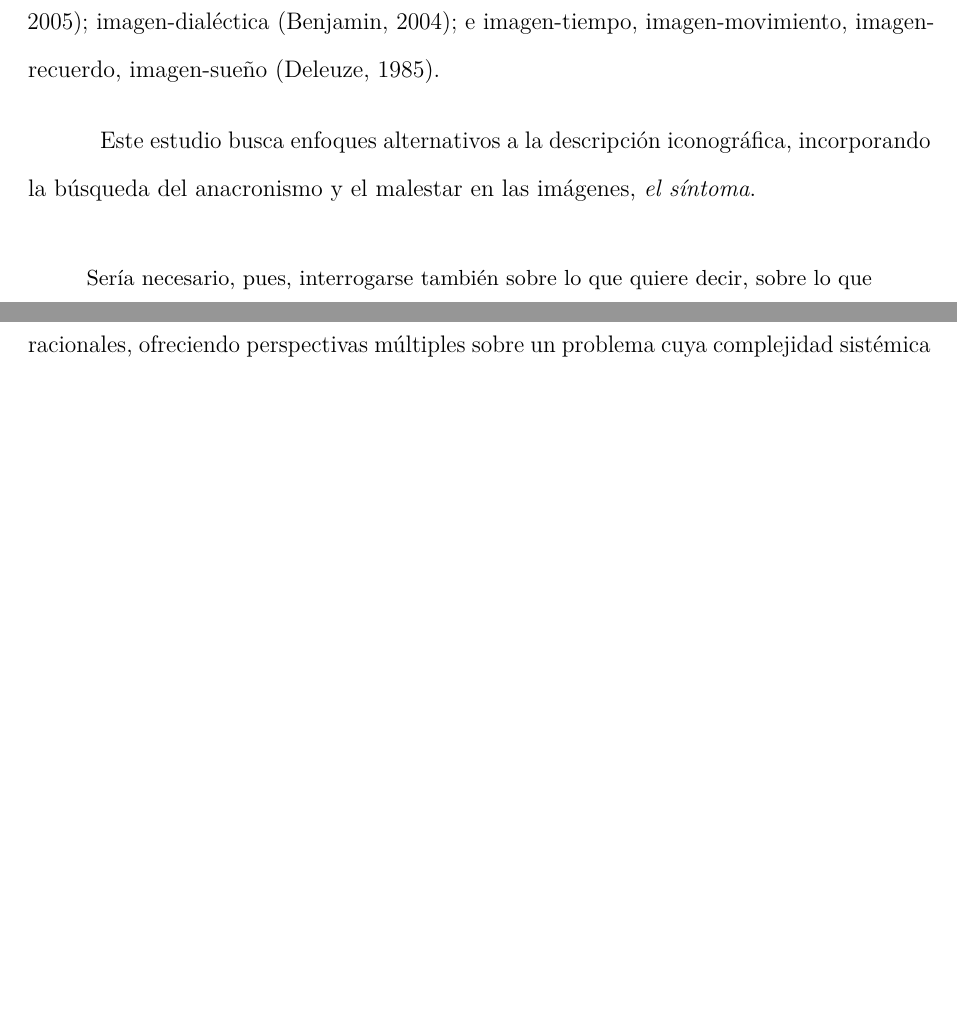
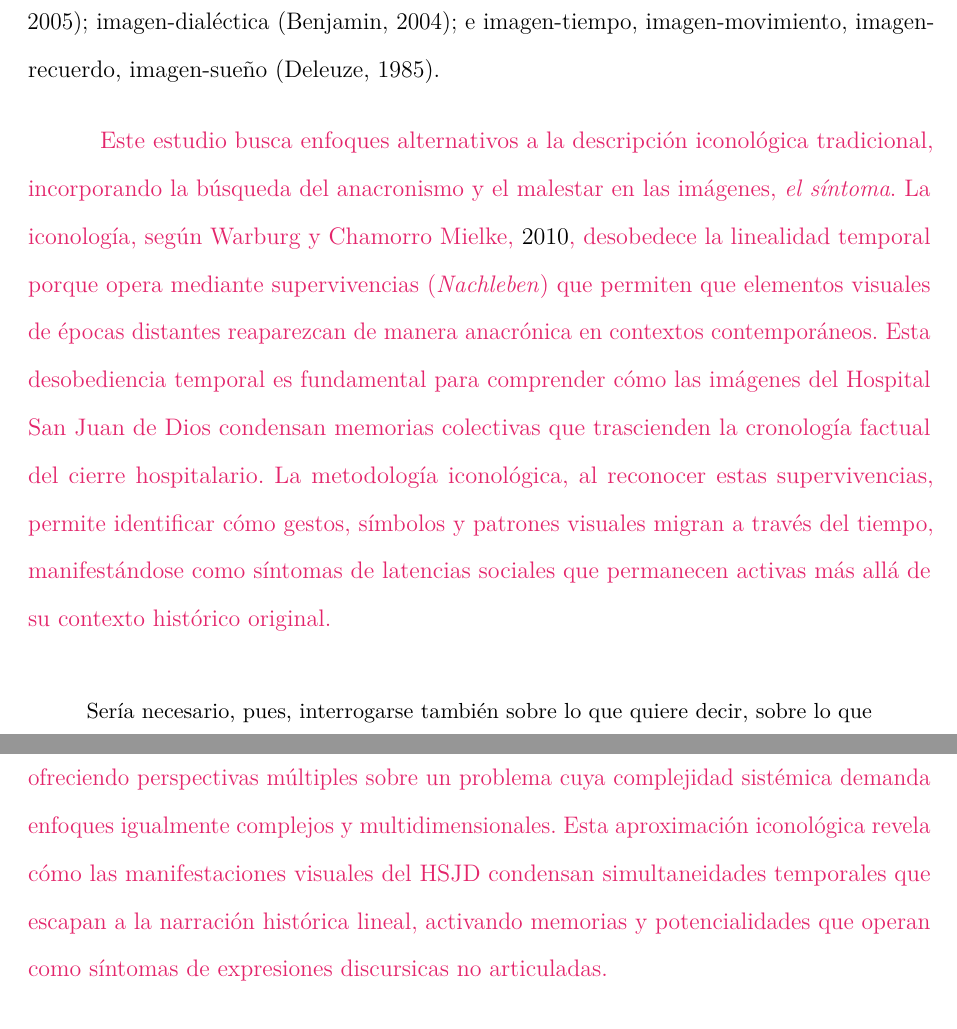
Before and after one commit to desarroyame/tesis-maestria, a LaTeX document (main.tex, which reads chapters/chapter_2.tex): two parts of pages 21 and 30 of 84 before the commit and two parts of pages 21 and 31 of 84 after it, joined at a grey line, cut so that both start at the same text, the shorter picture padded with empty space. Compiled offline with pdfLaTeX.

Commit message:
ajuste concepto iconología desobedece la linealidad en el capítulo 2

```diff
--- a/chapters/chapter_2.tex
+++ b/chapters/chapter_2.tex
@@ -18,7 +18,7 @@ Para delimitar el alcance del trabajo con discursos visuales, es importante prec
 
 Las categorías de análisis para las imágenes artísticas relacionadas con la crisis del HSJD incluyen conceptos como: imagen-síntoma, imagen-malicia, imagen-combate, imagen-aura, imagen-fantasma \parencite{DidiHuberman2011}; imagen-virtual, imagen-digital \parencite{Manovich2005}; imagen-dialéctica \parencite{Benjamin2004}; e imagen-tiempo, imagen-movimiento,\linebreak[0] imagen-recuerdo, imagen-sueño \parencite{Deleuze1985}.
 
-Este estudio busca enfoques alternativos a la descripción iconográfica, incorporando la búsqueda del anacronismo y el malestar en las imágenes, \textit{el síntoma}.
+\textcolor{edit30sept}{Este estudio busca enfoques alternativos a la descripción iconológica tradicional, incorporando la búsqueda del anacronismo y el malestar en las imágenes, \textit{el síntoma}. La iconología, según \cite{Warburg2010}, desobedece la linealidad temporal porque opera mediante supervivencias (\textit{Nachleben}) que permiten que elementos visuales de épocas distantes reaparezcan de manera anacrónica en contextos contemporáneos. Esta desobediencia temporal es fundamental para comprender cómo las imágenes del Hospital San Juan de Dios condensan memorias colectivas que trascienden la cronología factual del cierre hospitalario. La metodología iconológica, al reconocer estas supervivencias, permite identificar cómo gestos, símbolos y patrones visuales migran a través del tiempo, manifestándose como síntomas de latencias sociales que permanecen activas más allá de su contexto histórico original.}
 
 \begin{quote}
     Sería necesario, pues, interrogarse también sobre lo que quiere decir, sobre lo que implica la palabra “síntoma”. Palabra difícil de delimitar: no designa una cosa aislada, ni incluso un proceso reductible a uno o dos vectores, o a un número preciso de componentes. Es una complejidad de segundo grado. No es lo mismo que un concepto semiológico o clínico, incluso cuando compromete una determinada comprensión de la emergencia (fenoménica) del sentido, e incluso si compromete una determinada comprensión de la pregnancia (estructural) de la disfuncionalidad. Esta noción denota por lo menos una doble paradoja, visual y temporal, cuyo interés resulta comprensible para nuestro campo de interrogación sobre las imágenes y el tiempo. \parencite[p. 63]{DidiHuberman2011}
@@ -87,6 +87,6 @@ Al situarnos ante una imagen, nos encontramos simultáneamente ante un tiempo no
 
 El choque de temporalidades en la imagen libera todas las modalidades del tiempo mismo, elaborando una paradoja: mientras la imagen en la historia se dispersa, también se cristaliza en obras concretas. Las imágenes contienen frágiles supervivencias que nos conmueven y permiten una comprensión no verbal de los fenómenos complejos. Esta capacidad de las imágenes para articular temporalidades múltiples las convierte en herramientas privilegiadas para abordar problemas de alta complejidad sistémica, donde las relaciones causales lineales resultan insuficientes. Las imágenes anacrónicas del HSJD no solo documentan un momento histórico específico, sino que activan constelaciones de sentido que conectan crisis hospitalarias, transformaciones urbanas, resistencias sociales y supervivencias simbólicas en configuraciones que trascienden cronologías simples.
 
-Por lo tanto, al desmontar el registro de obra plástica, documental, fotográfica, dramatúrgica o performativa de su función y contexto de producción original, podemos revelar aspectos del fenómeno que trascienden los motivos iconográficos evidentes. Este desmontaje opera como una metodología de la sabiduría práctica visual, donde cada imagen funciona como un condensador de experiencias colectivas que resisten la reducción a explicaciones unidimensionales. Las imágenes se convierten así en vehículos de un conocimiento contextual y relacional que complementa y enriquece los análisis puramente racionales, ofreciendo perspectivas múltiples sobre un problema cuya complejidad sistémica demanda enfoques igualmente complejos y multidimensionales.
+\textcolor{edit30sept}{Por lo tanto, al desmontar el registro de obra plástica, documental, fotográfica, dramatúrgica o performativa de su función y contexto de producción original, podemos revelar aspectos del fenómeno que trascienden los motivos iconológicos evidentes. Este desmontaje opera como un condensador de experiencias colectivas que resisten la reducción a explicaciones unidimensionales. La iconología desobedece la linealidad porque reconoce que las imágenes operan mediante la lógica del montaje, concepto desarrollado por \cite{Benjamin2004}, donde elementos heterogéneos y temporalmente distantes se articulan produciendo nuevos significados críticos. Las imágenes se convierten así en vehículos de un conocimiento contextual y relacional que complementa y enriquece los análisis puramente racionales, ofreciendo perspectivas múltiples sobre un problema cuya complejidad sistémica demanda enfoques igualmente complejos y multidimensionales. Esta aproximación iconológica revela cómo las manifestaciones visuales del HSJD condensan simultaneidades temporales que escapan a la narración histórica lineal, activando memorias y potencialidades que operan como síntomas de expresiones discursicas no articuladas.}
 
 Esta metodología del desmontaje encuentra su fundamento teórico en el concepto benjaminiano de \textit{montaje}, que opera no mediante síntesis dialécticas tradicionales, sino a través de la construcción de constelaciones donde los elementos yuxtapuestos generan ``chispas'' de comprensión. En el corpus visual del HSJD, estas constelaciones se manifiestan cuando diferentes registros —desde el programa ``Madre Canguro'' que ``fue pionero en el mundo''\footnote{X (antes Twitter). Cuenta: https://x.com/AmigosdelSJ. Tweet del 2 de febrero de 2015. Corpus de conversaciones digitales sobre HSJD.} hasta ``la huerta que se utilizaba para hacer terapias a las personas con patologías''\footnote{X (antes Twitter). Cuenta: https://x.com/AmigosdelSJ. Tweet del 22 de febrero de 2015. Corpus de conversaciones digitales sobre HSJD.}, pasando por el ``jardín infantil del San Juan de Dios'' que ``será reabierto''\footnote{X (antes Twitter). Cuenta: https://x.com/AmigosdelSJ. Tweet del 21 de febrero de 2015. Corpus de conversaciones digitales sobre HSJD.} y la memoria de que ``en este hospital se formaron los maestros de los demás médicos de nuestro país''\footnote{X (antes Twitter). Cuenta: https://x.com/AmigosdelSJ. Tweet del 11 de febrero de 2015. Corpus de conversaciones digitales sobre HSJD.}— se articulan no de manera secuencial sino anacrónica, creando un montaje del hospital como espacio integral de cuidado que trasciende las limitaciones de su realidad física inmediata. Este montaje anacrónico revela cómo la resistencia y supervivencia simbólica del hospital no dependen únicamente de su reapertura física, sino de la capacidad de las imágenes para mantener activas las potencialidades latentes de modelos alternativos de atención sanitaria y cuidado comunitario. La metodología visual propuesta permite así acceder a dimensiones del fenómeno hospitalario que permanecen inaccesibles para los enfoques puramente administrativos, políticos o médicos, revelando la persistencia de sabidurías prácticas sobre el cuidado que resisten su instrumentalización o mercantilización.
```
